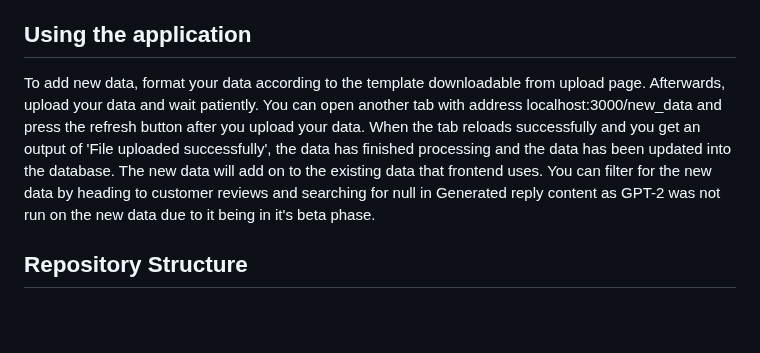
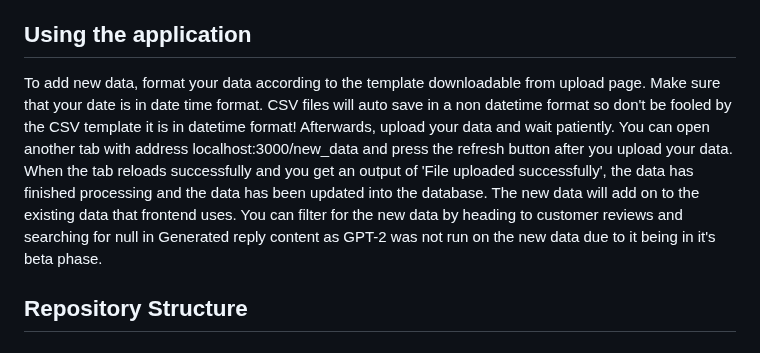
Before and after one commit to ajiayi-debug/sentiment_analysis_bank_reviews, a Markdown page: README.md, the part around the change. GitHub-like rendering; blank space fills up the shorter version.

```diff
--- a/README.md
+++ b/README.md
@@ -34,7 +34,7 @@ To update the database, run `docker exec database_docker sh -c 'exec mysqldump -
 To open the html frontend webpage, double click the .html file or if in VS code, use the live server extension by Ritwick Dey.
 
 ## Using the application
-To add new data, format your data according to the template downloadable from upload page. Afterwards, upload your data and wait patiently. You can open another tab with address localhost:3000/new_data and press the refresh button after you upload your data. When the tab reloads successfully and you get an output of 'File uploaded successfully', the data has finished processing and the data has been updated into the database. The new data will add on to the existing data that frontend uses. You can filter for the new data by heading to customer reviews and searching for null in Generated reply content as GPT-2 was not run on the new data due to it being in it's beta phase.
+To add new data, format your data according to the template downloadable from upload page. Make sure that your date is in date time format. CSV files will auto save in a non datetime format so don't be fooled by the CSV template it is in datetime format! Afterwards, upload your data and wait patiently. You can open another tab with address localhost:3000/new_data and press the refresh button after you upload your data. When the tab reloads successfully and you get an output of 'File uploaded successfully', the data has finished processing and the data has been updated into the database. The new data will add on to the existing data that frontend uses. You can filter for the new data by heading to customer reviews and searching for null in Generated reply content as GPT-2 was not run on the new data due to it being in it's beta phase.
 
 ## Repository Structure
 ### Backend
```
